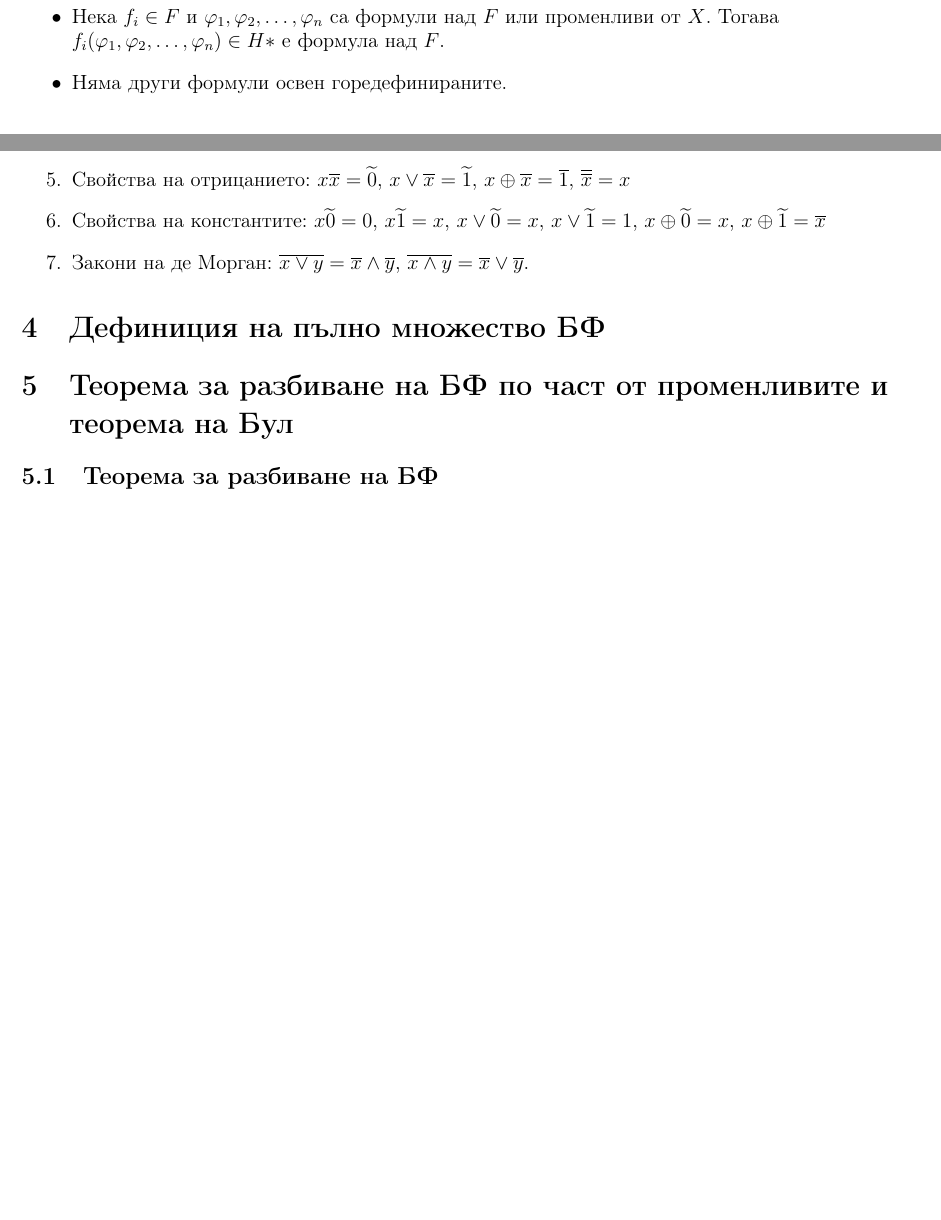
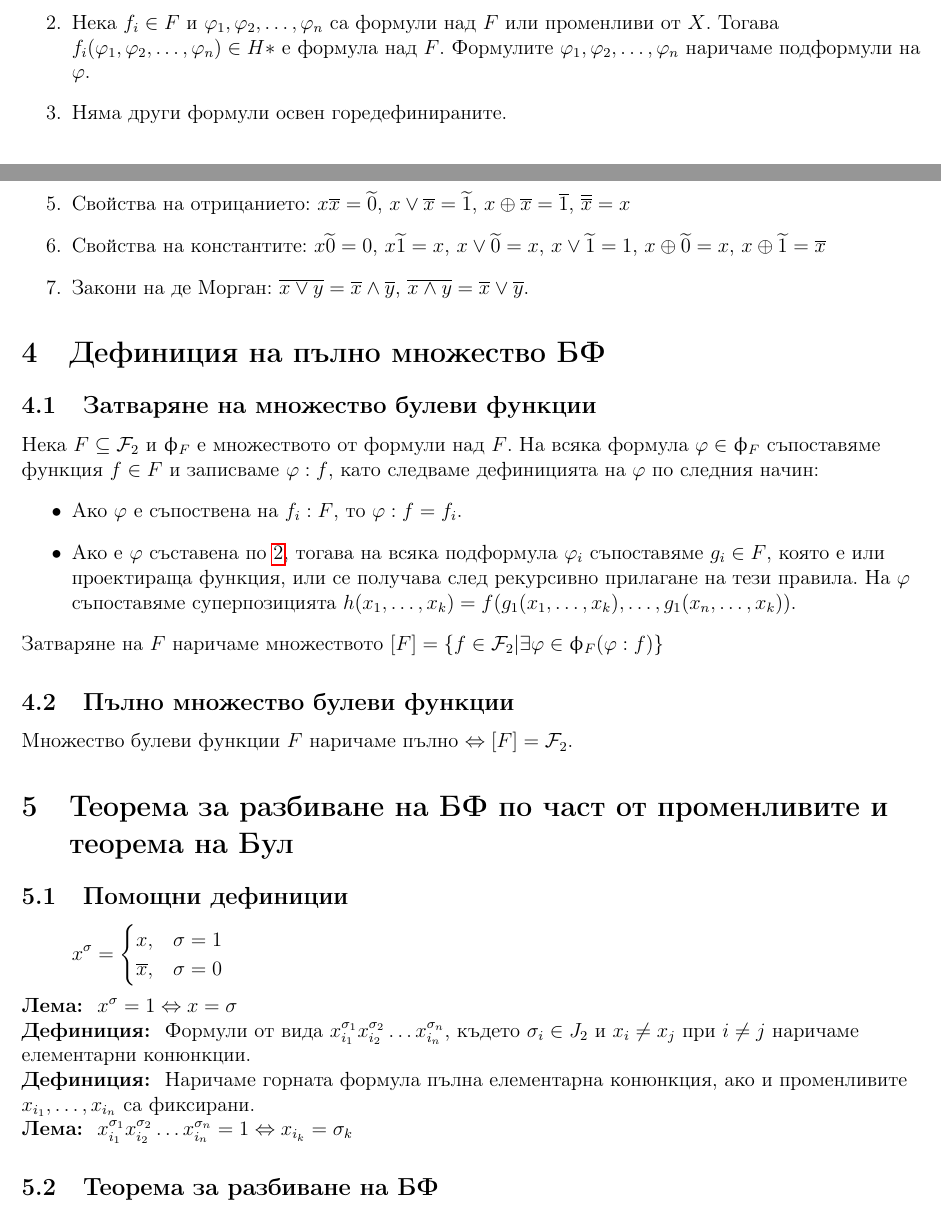
Before and after one commit to kosyonikolov/FinalStupidty2021, a LaTeX document (2/boolean_functions.tex): two parts of pages 2 and 3 of 3, joined at a grey line, cut so that both start at the same text, the shorter picture padded with empty space. Compiled offline with pdfLaTeX.

Commit message:
closure and extra defs

```diff
--- a/2/boolean_functions.tex
+++ b/2/boolean_functions.tex
@@ -8,6 +8,7 @@
 \usepackage{amsfonts}
 \usepackage{amssymb}
 \usepackage{enumitem, hyperref}
+\usepackage{upgreek}
 
 \usepackage{amsmath}
 \DeclareMathOperator{\cotg}{cotg}
@@ -40,12 +41,12 @@ $\mathcal{F}_2^n$, а множеството на всички булеви фу
 всяка булева функция от $\mathcal{F}_2$, $F = \{ f_i \} \subseteq \mathcal{F}_2, I \subseteq \mathbb{N}$
 и $H = \{ f, x, (, ), \text{запетая}  \} \cup I $ - азбука.
 Формула над множеството $F$, дефинираме като всяка дума $w \in H*$, удовлетворяваща:
-\begin{itemize}
-    \item $f_i \in F \Rightarrow f_i(x_1,x_2,\dots,x_n)$ е формула над $F$
-    \item Нека $f_i \in F$ и $\varphi_1, \varphi_2, \dots, \varphi_n$ са формули над $F$ или променливи от $X$.
-    Тогава $f_i(\varphi_1, \varphi_2, \dots, \varphi_n) \in H*$ е формула над $F$.
+\begin{enumerate}
+    \item $f_i \in F \Rightarrow f_i(x_1,x_2,\dots,x_n)$ е формула над $F$.
+    \item \label{formulas:superposition} Нека $f_i \in F$ и $\varphi_1, \varphi_2, \dots, \varphi_n$ са формули над $F$ или променливи от $X$.
+    Тогава $f_i(\varphi_1, \varphi_2, \dots, \varphi_n) \in H*$ е формула над $F$. Формулите $\varphi_1, \varphi_2, \dots, \varphi_n$ наричаме подформули на $\varphi$.
     \item Няма други формули освен горедефинираните.
-\end{itemize}
+\end{enumerate}
 
 \section{БФ с 1 и 2 променливи}
 
@@ -101,8 +102,37 @@ $\mathcal{F}_2^n$, а множеството на всички булеви фу
 
 
 \section{Дефиниция на пълно множество БФ}
+\subsection{Затваряне на множество булеви функции}
+Нека $F \subseteq \mathcal{F}_2$ и $\upphi_F$ е множеството от формули над $F$.
+На всяка формула $\varphi \in \upphi_F$ съпоставяме функция $f \in F$ и записваме $\varphi : f$, като
+следваме дефиницията на $\varphi$ по следния начин:
+\begin{itemize}
+    \item Ако $\varphi$ е съпоствена на $f_i : F$, то $\varphi : f = f_i$.
+    \item Ако е $\varphi$ съставена по \ref{formulas:superposition}, тогава на всякa подформула $\varphi_i$ съпоставяме $g_i \in F$,
+    която е или проектираща функция, или се получава след рекурсивно прилагане на тези правила. На $\varphi$ съпоставяме
+    суперпозицията $h(x_1, \dots, x_k) = f(g_1(x_1, \dots, x_k), \dots, g_1(x_n, \dots, x_k))$.
+\end{itemize}
+
+Затваряне на $F$ наричаме множеството $[F] = \{ f \in \mathcal{F}_2 | \exists \varphi \in \upphi_F (\varphi : f) \}$
+
+\subsection{Пълно множество булеви функции}
+Множество булеви функции $F$ наричаме пълно $\Leftrightarrow [F] = \mathcal{F}_2$.
 
 \section{Теорема за разбиване на БФ по част от променливите и теорема на Бул}
+
+\subsection{Помощни дефиниции}
+\[ x^\sigma = \begin{cases}
+    x, & \sigma = 1 \\
+    \overline{x}, & \sigma = 0 \\
+\end{cases}\]
+\textbf{Лема: } $x^\sigma = 1 \Leftrightarrow x = \sigma$
+
+\textbf{Дефиниция: } Формули от вида $x_{i_1}^{\sigma_1} x_{i_2}^{\sigma_2} \dots x_{i_n}^{\sigma_n}$, където
+$\sigma_i \in J_2$ и $x_i \neq x_j$ при $i \neq j$ наричаме елементарни конюнкции.
+
+\textbf{Дефиниция: } Наричаме горната формула пълна елементарна конюнкция, ако и променливите $x_{i_1}, \dots, x_{i_n}$ са фиксирани.
+
+\textbf{Лема: } $x_{i_1}^{\sigma_1} x_{i_2}^{\sigma_2} \dots x_{i_n}^{\sigma_n} = 1 \Leftrightarrow x_{i_k} = \sigma_k$
 
 \subsection{Теорема за разбиване на БФ}
 
```
